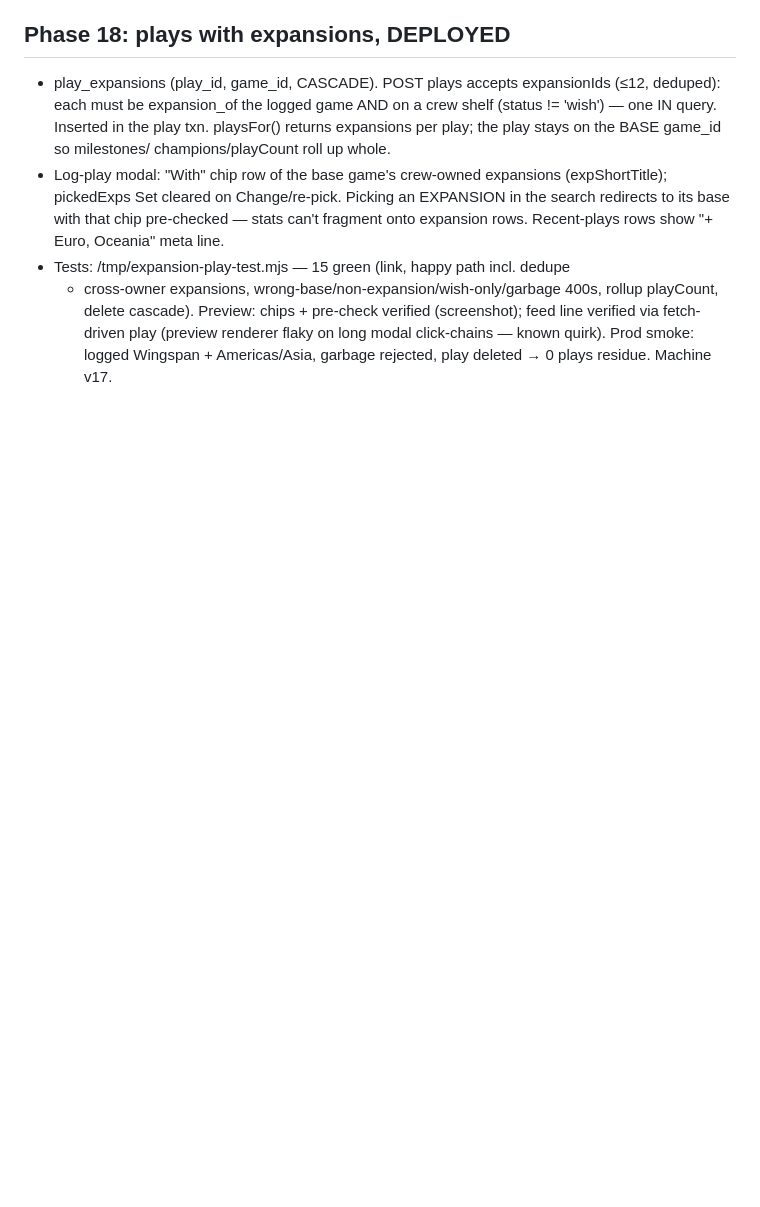
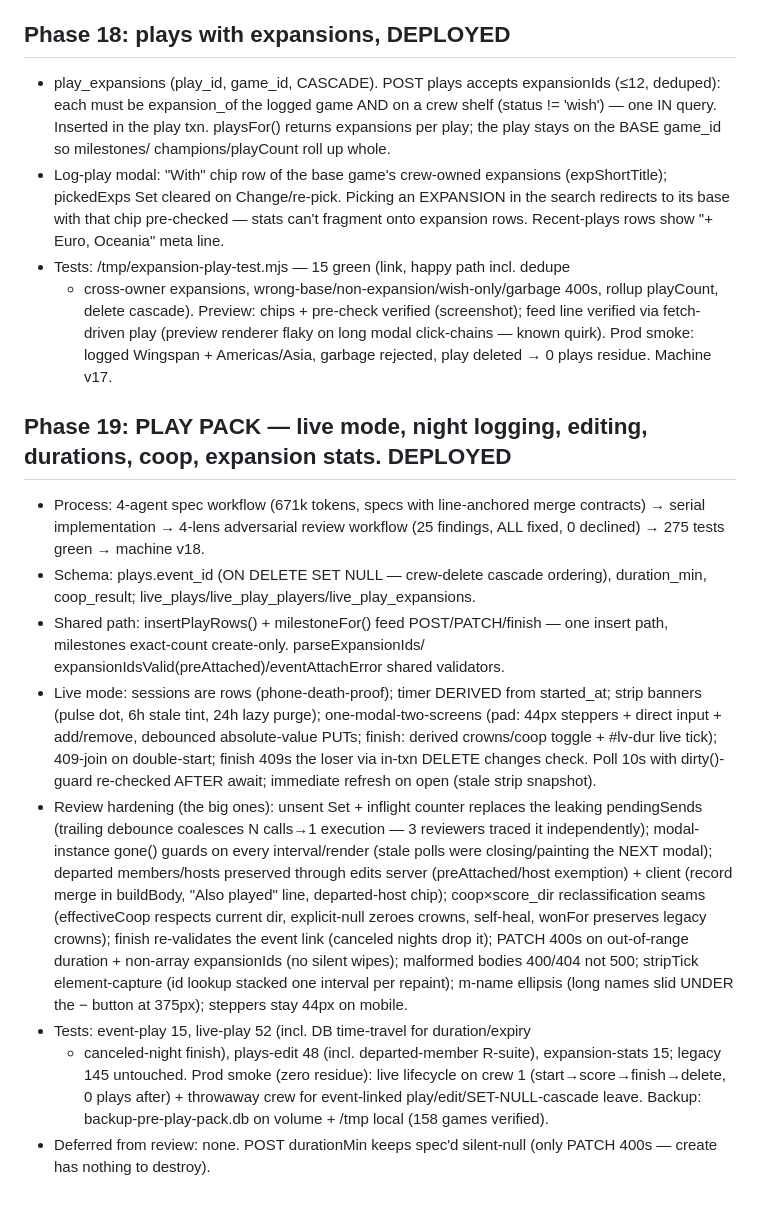
Before and after one commit to justinleedoyle/meeple-shelf, a Markdown page: .claude/sessions/2026-06-10-meeple-shelf-build.md, the part around the change. Drawn GitHub-style; blank space fills up the shorter version.

Commit message:
Session notes: play pack shipped
Co-Authored-By: Claude Fable 5 <noreply@anthropic.com>

```diff
--- a/.claude/sessions/2026-06-10-meeple-shelf-build.md
+++ b/.claude/sessions/2026-06-10-meeple-shelf-build.md
@@ -326,3 +326,41 @@ Nothing — feature-complete as scoped.
   flaky on long modal click-chains — known quirk). Prod smoke: logged
   Wingspan + Americas/Asia, garbage rejected, play deleted → 0 plays residue.
   Machine v17.
+
+## Phase 19: PLAY PACK — live mode, night logging, editing, durations, coop, expansion stats. DEPLOYED
+- Process: 4-agent spec workflow (671k tokens, specs with line-anchored merge
+  contracts) → serial implementation → 4-lens adversarial review workflow
+  (25 findings, ALL fixed, 0 declined) → 275 tests green → machine v18.
+- Schema: plays.event_id (ON DELETE SET NULL — crew-delete cascade ordering),
+  duration_min, coop_result; live_plays/live_play_players/live_play_expansions.
+- Shared path: insertPlayRows() + milestoneFor() feed POST/PATCH/finish — one
+  insert path, milestones exact-count create-only. parseExpansionIds/
+  expansionIdsValid(preAttached)/eventAttachError shared validators.
+- Live mode: sessions are rows (phone-death-proof); timer DERIVED from
+  started_at; strip banners (pulse dot, 6h stale tint, 24h lazy purge);
+  one-modal-two-screens (pad: 44px steppers + direct input + add/remove,
+  debounced absolute-value PUTs; finish: derived crowns/coop toggle + #lv-dur
+  live tick); 409-join on double-start; finish 409s the loser via in-txn
+  DELETE changes check. Poll 10s with dirty()-guard re-checked AFTER await;
+  immediate refresh on open (stale strip snapshot).
+- Review hardening (the big ones): unsent Set + inflight counter replaces the
+  leaking pendingSends (trailing debounce coalesces N calls→1 execution — 3
+  reviewers traced it independently); modal-instance gone() guards on every
+  interval/render (stale polls were closing/painting the NEXT modal); departed
+  members/hosts preserved through edits server (preAttached/host exemption) +
+  client (record merge in buildBody, "Also played" line, departed-host chip);
+  coop×score_dir reclassification seams (effectiveCoop respects current dir,
+  explicit-null zeroes crowns, self-heal, wonFor preserves legacy crowns);
+  finish re-validates the event link (canceled nights drop it); PATCH 400s on
+  out-of-range duration + non-array expansionIds (no silent wipes); malformed
+  bodies 400/404 not 500; stripTick element-capture (id lookup stacked one
+  interval per repaint); m-name ellipsis (long names slid UNDER the − button
+  at 375px); steppers stay 44px on mobile.
+- Tests: event-play 15, live-play 52 (incl. DB time-travel for duration/expiry
+  + canceled-night finish), plays-edit 48 (incl. departed-member R-suite),
+  expansion-stats 15; legacy 145 untouched. Prod smoke (zero residue): live
+  lifecycle on crew 1 (start→score→finish→delete, 0 plays after) + throwaway
+  crew for event-linked play/edit/SET-NULL-cascade leave. Backup:
+  backup-pre-play-pack.db on volume + /tmp local (158 games verified).
+- Deferred from review: none. POST durationMin keeps spec'd silent-null (only
+  PATCH 400s — create has nothing to destroy).
```
